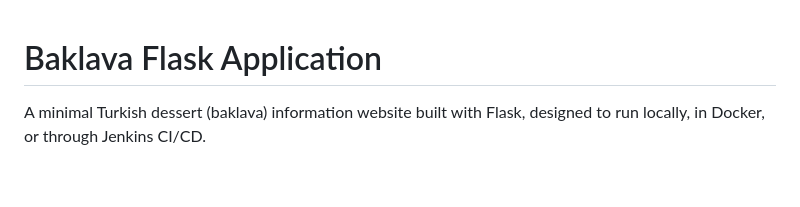
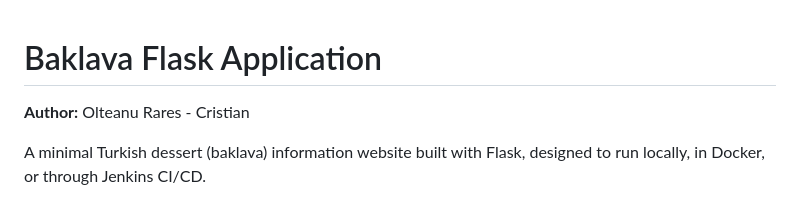
Before and after one commit to andreiba2/curs_scc_444D_gastronomie, a Markdown page: README.md, the part around the change. Drawn GitHub-style; blank space fills up the shorter version.

Commit message:
docs: add author Olteanu Rares - Cristian to README

```diff
--- a/README.md
+++ b/README.md
@@ -1,4 +1,6 @@
 # Baklava Flask Application
+
+**Author:** Olteanu Rares - Cristian
 
 A minimal Turkish dessert (baklava) information website built with Flask, designed to run locally, in Docker, or through Jenkins CI/CD.
 
```
